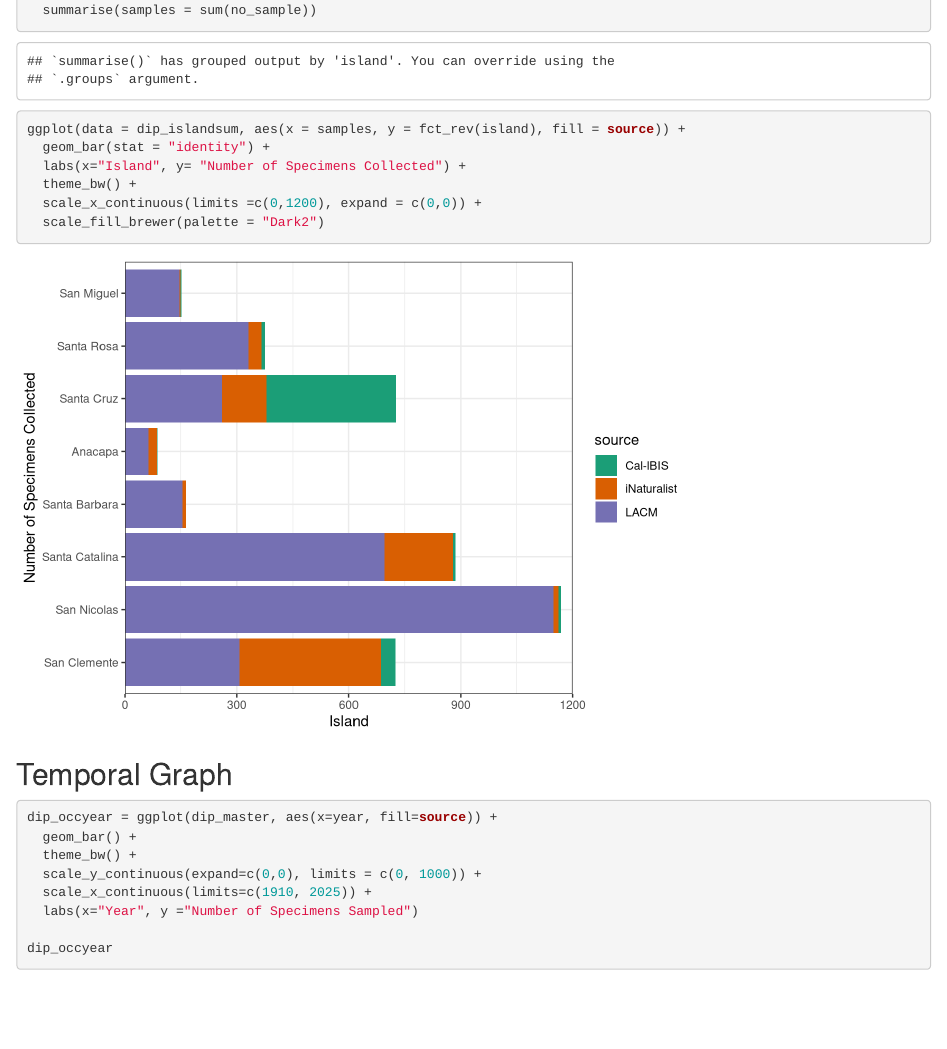
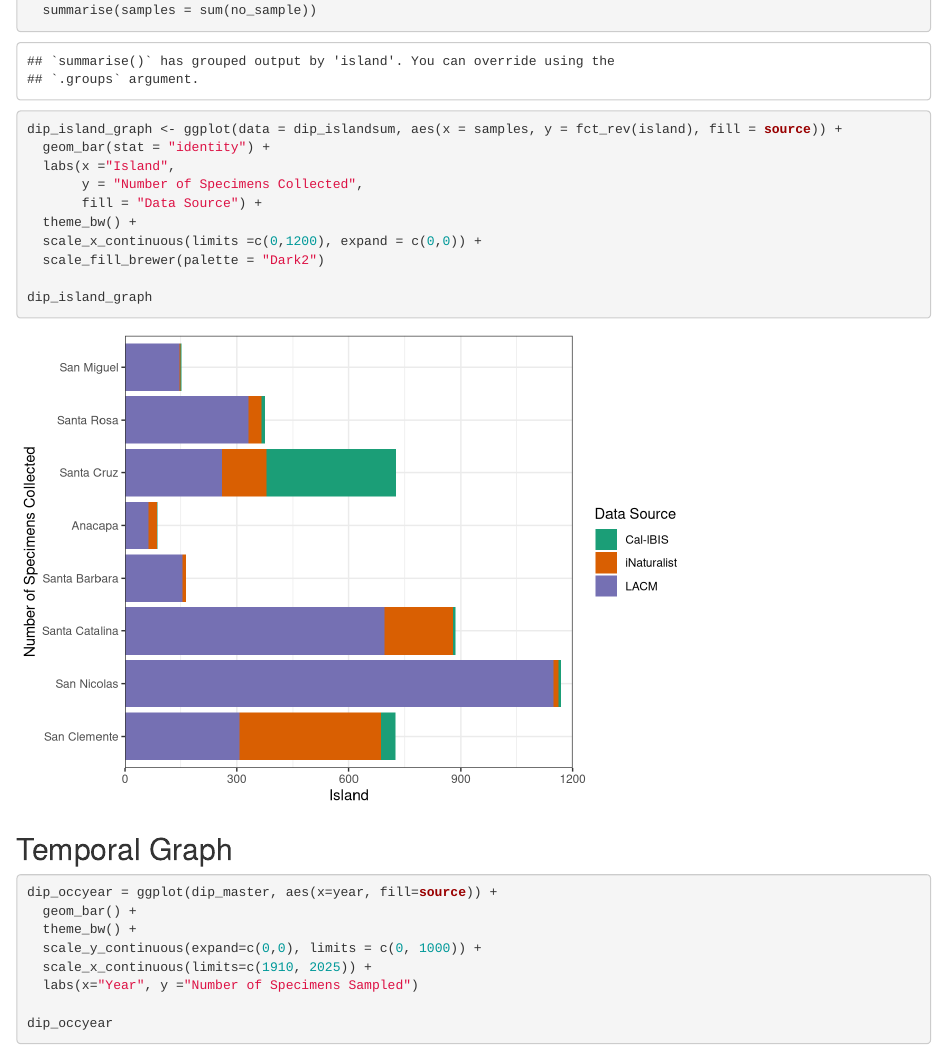
Before and after one commit to megakylie/gapanalysis, an R Markdown document (Standard_Invert_Code.Rmd): the page in a window 1100 px wide, from 2780 px down. Rendered offline with R 4.5, knitr and Pandoc, with nearby package versions; some code elsewhere in the file could not run offline.

Commit message:
Added neater plot legend.

````diff
--- a/Standard_Invert_Code.Rmd
+++ b/Standard_Invert_Code.Rmd
@@ -75,12 +75,16 @@ dip_islandsum <- dip_master %>%
   group_by(island, source) %>%
   summarise(samples = sum(no_sample))
 
-ggplot(data = dip_islandsum, aes(x = samples, y = fct_rev(island), fill = source)) +
+dip_island_graph <- ggplot(data = dip_islandsum, aes(x = samples, y = fct_rev(island), fill = source)) +
   geom_bar(stat = "identity") +
-  labs(x="Island", y= "Number of Specimens Collected") +
+  labs(x ="Island",
+       y = "Number of Specimens Collected",
+       fill = "Data Source") +
   theme_bw() +
   scale_x_continuous(limits =c(0,1200), expand = c(0,0)) +
   scale_fill_brewer(palette = "Dark2")
+
+dip_island_graph
 
 ```
 
````
